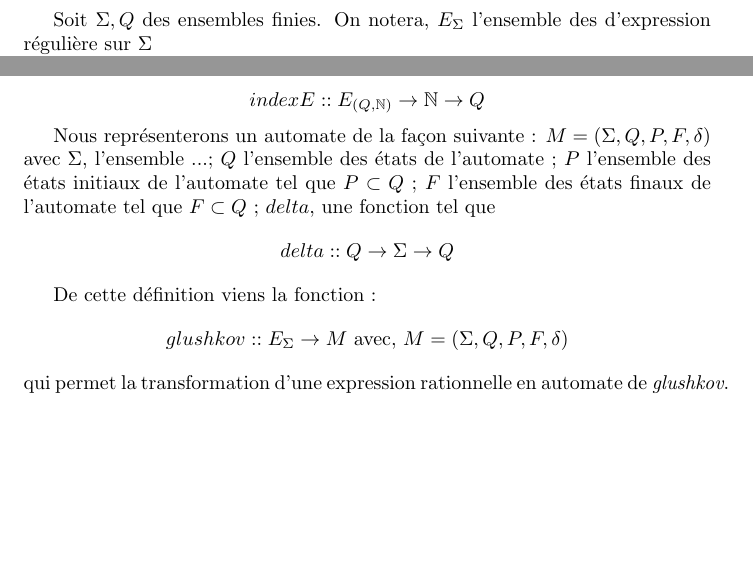
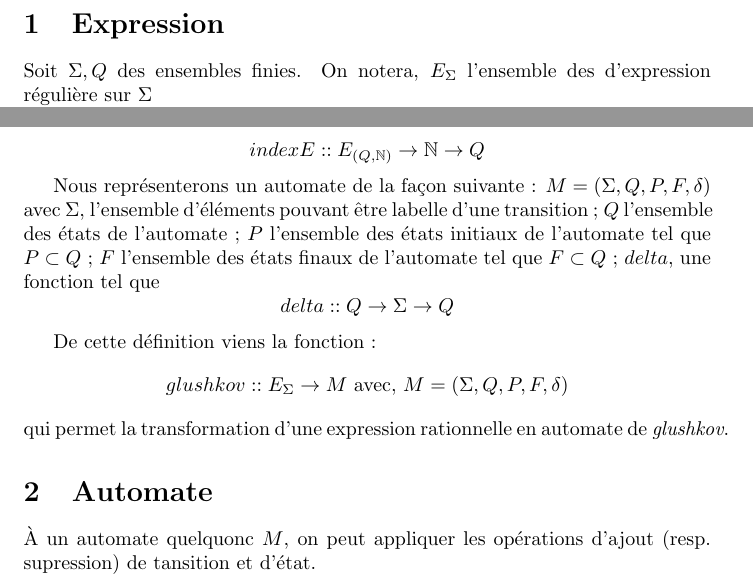
Before and after one commit to titusse3/glushkov-automata, a LaTeX document (spe/spe.tex): two parts of the page, joined at a grey line, cut at the place of the change, the shorter picture padded with empty space. Compiled offline with pdfLaTeX.

```diff
--- a/spe/spe.tex
+++ b/spe/spe.tex
@@ -3,6 +3,8 @@
 \usepackage{amsmath}
 
 \begin{document}
+
+\section{Expression}
 
 Soit \(\Sigma, Q\) des ensembles finies. On notera, \(E_{\Sigma}\) l'ensemble
 des d'expression régulière sur \(\Sigma\)
@@ -41,10 +43,12 @@
 \]
 
 Nous représenterons un automate de la façon suivante~:
-\(M = (\Sigma, Q, P, F, \delta)\) avec \(\Sigma\), l'ensemble ...; \(Q\)
-l'ensemble des états de l'automate~; \(P\) l'ensemble des états initiaux de
-l'automate tel que \(P \subset Q\)~; \(F\) l'ensemble des états finaux de
-l'automate tel que \(F \subset Q\)~; \(delta\), une fonction tel que
+\(M = (\Sigma, Q, P, F, \delta)\) avec \(\Sigma\), l'ensemble d'éléments pouvant
+être labelle d'une transition~;
+\(Q\) l'ensemble des états de l'automate~;
+\(P\) l'ensemble des états initiaux de l'automate tel que \(P \subset Q\)~;
+\(F\) l'ensemble des états finaux de l'automate tel que \(F \subset Q\)~;
+\(delta\), une fonction tel que
 \[
   delta :: Q \to \Sigma \to Q
 \]
@@ -56,4 +60,12 @@
 qui permet la transformation d'une expression rationnelle en automate de
 \textit{glushkov}.
 
+% expliquer la fonction Follow qui n'est pas réelement la fonction Follow.
+
+\section{Automate}
+
+À un automate quelquonc \(M\), on peut appliquer les opérations d'ajout (resp.
+supression) de tansition et d'état.
+
+
 \end{document}
```
Also changed, not shown: spe/spe.pdf, testPNG.png, 2 other files.
